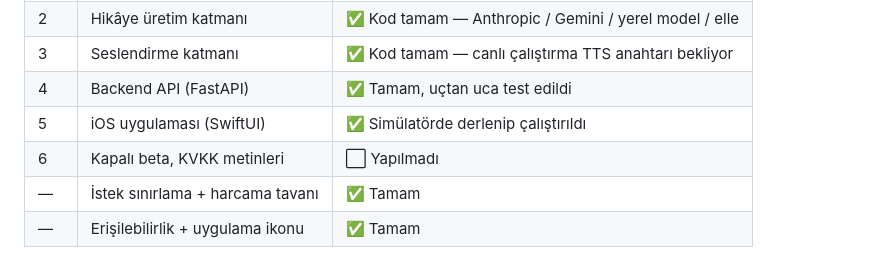
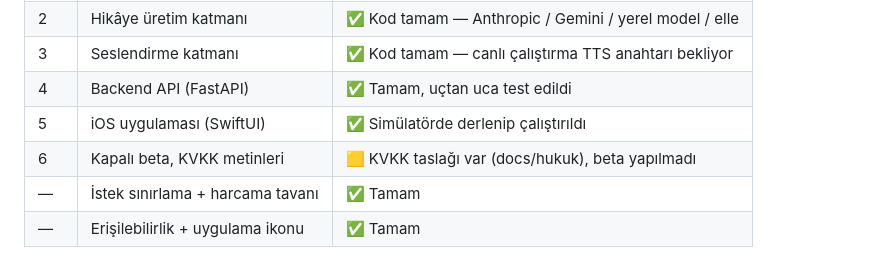
Before and after one commit to gulheda/gok-hikayesi, a Markdown page: README.md, the part around the change. Drawn GitHub-style.

Commit message:
KVKK aydınlatma ve gizlilik politikası taslağı ekle
Co-Authored-By: Claude Sonnet 5 <noreply@anthropic.com>

```diff
--- a/README.md
+++ b/README.md
@@ -18,7 +18,7 @@ dokunmaz.
 | 3 | Seslendirme katmanı | ✅ Kod tamam — canlı çalıştırma TTS anahtarı bekliyor |
 | 4 | Backend API (FastAPI) | ✅ Tamam, uçtan uca test edildi |
 | 5 | iOS uygulaması (SwiftUI) | ✅ Simülatörde derlenip çalıştırıldı |
-| 6 | Kapalı beta, KVKK metinleri | ⬜ Yapılmadı |
+| 6 | Kapalı beta, KVKK metinleri | 🟨 KVKK taslağı var (docs/hukuk), beta yapılmadı |
 | — | İstek sınırlama + harcama tavanı | ✅ Tamam |
 | — | Erişilebilirlik + uygulama ikonu | ✅ Tamam |
 
```
Also changed, not shown: docs/durum.md (+2 -2 lines), docs/hukuk/gizlilik-aydinlatma-taslagi.md (added, +80 -0 lines).
